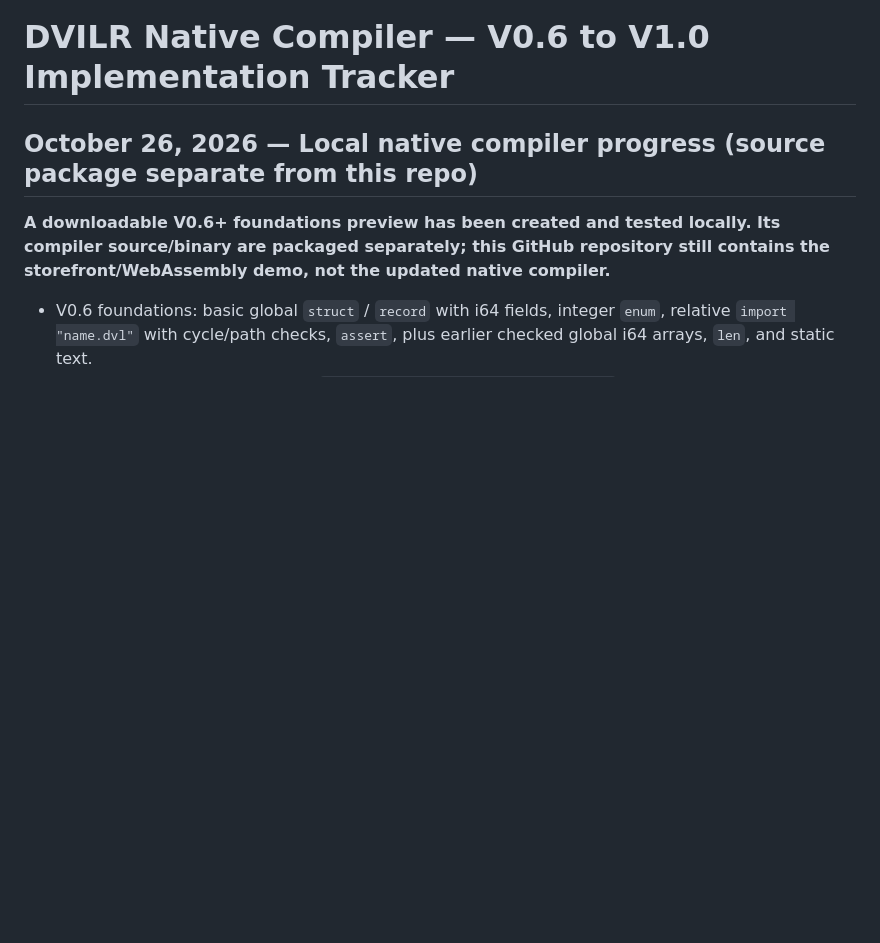
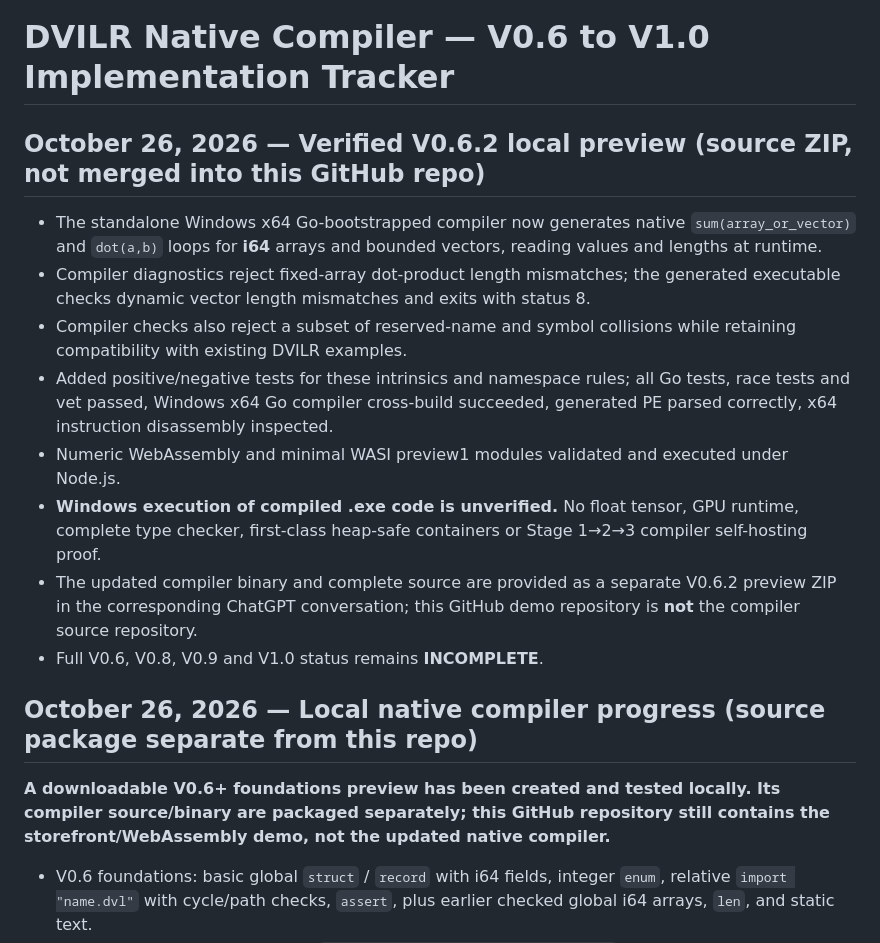
Before and after one commit to dvilrgamerz/project, a Markdown page: DVILR_COMPILER_ROADMAP_V06_V10.md, the part around the change. Drawn GitHub-style; blank space fills up the shorter version.

Commit message:
Record verified DVILR V0.6.2 native reductions and unresolved V1.0 gates

```diff
--- a/DVILR_COMPILER_ROADMAP_V06_V10.md
+++ b/DVILR_COMPILER_ROADMAP_V06_V10.md
@@ -1,4 +1,16 @@
 # DVILR Native Compiler — V0.6 to V1.0 Implementation Tracker
+
+## October 26, 2026 — Verified V0.6.2 local preview (source ZIP, not merged into this GitHub repo)
+
+- The standalone Windows x64 Go-bootstrapped compiler now generates native `sum(array_or_vector)` and `dot(a,b)` loops for **i64** arrays and bounded vectors, reading values and lengths at runtime.
+- Compiler diagnostics reject fixed-array dot-product length mismatches; the generated executable checks dynamic vector length mismatches and exits with status 8.
+- Compiler checks also reject a subset of reserved-name and symbol collisions while retaining compatibility with existing DVILR examples.
+- Added positive/negative tests for these intrinsics and namespace rules; all Go tests, race tests and vet passed, Windows x64 Go compiler cross-build succeeded, generated PE parsed correctly, x64 instruction disassembly inspected.
+- Numeric WebAssembly and minimal WASI preview1 modules validated and executed under Node.js.
+- **Windows execution of compiled .exe code is unverified.** No float tensor, GPU runtime, complete type checker, first-class heap-safe containers or Stage 1→2→3 compiler self-hosting proof.
+- The updated compiler binary and complete source are provided as a separate V0.6.2 preview ZIP in the corresponding ChatGPT conversation; this GitHub demo repository is **not** the compiler source repository.
+- Full V0.6, V0.8, V0.9 and V1.0 status remains **INCOMPLETE**.
+
 
 ## October 26, 2026 — Local native compiler progress (source package separate from this repo)
 
```
